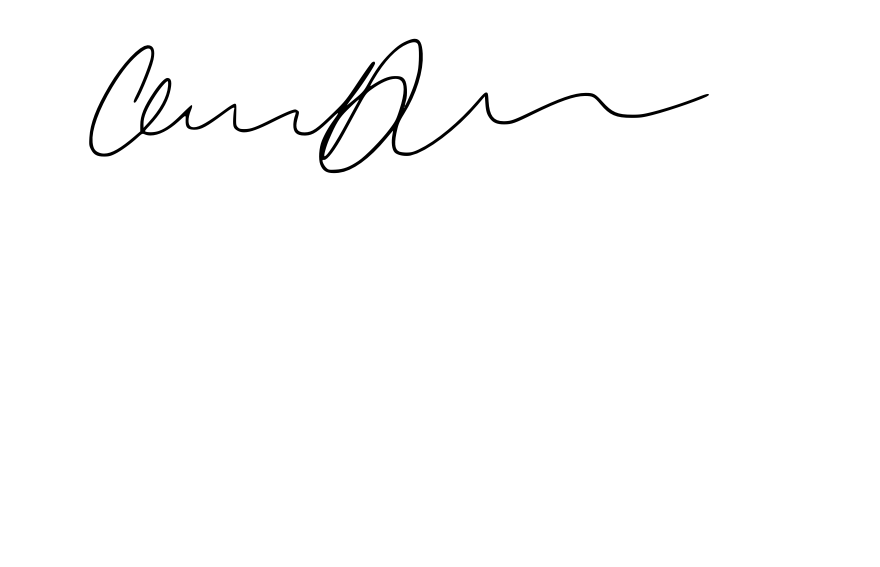
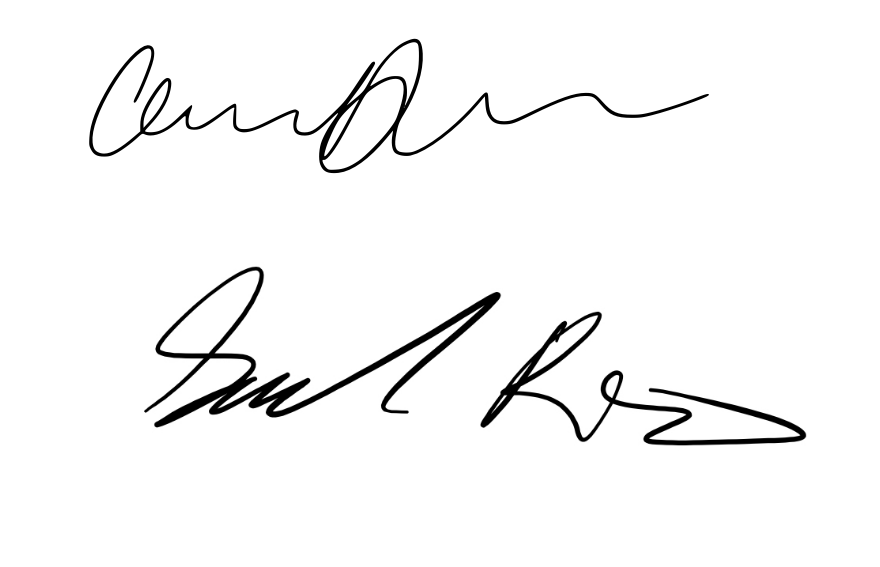
Before and after one commit to Eric-Chin-URI/UNISWAP, a Markdown page: CONDUCT.md, the part around the change. Rendered like a GitHub page; blank space fills up the shorter version.

```diff
--- a/CONDUCT.md
+++ b/CONDUCT.md
@@ -110,3 +110,4 @@ For answers to common questions about this code of conduct, see the FAQ at
 
 ## Signatures
 ![Claudia Deverdits signature](/src/deverdits_signature.png)
+![Sam Calise signature](/src/SamCalise_Signature.jpeg)
```
